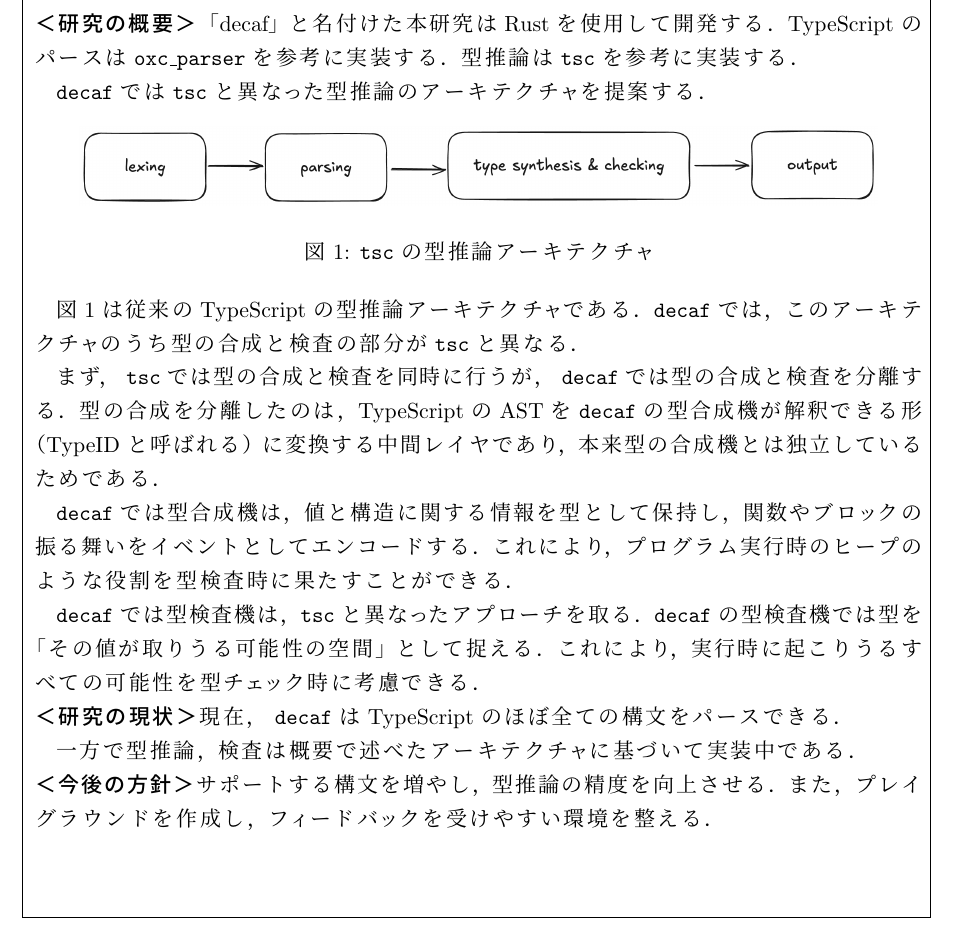
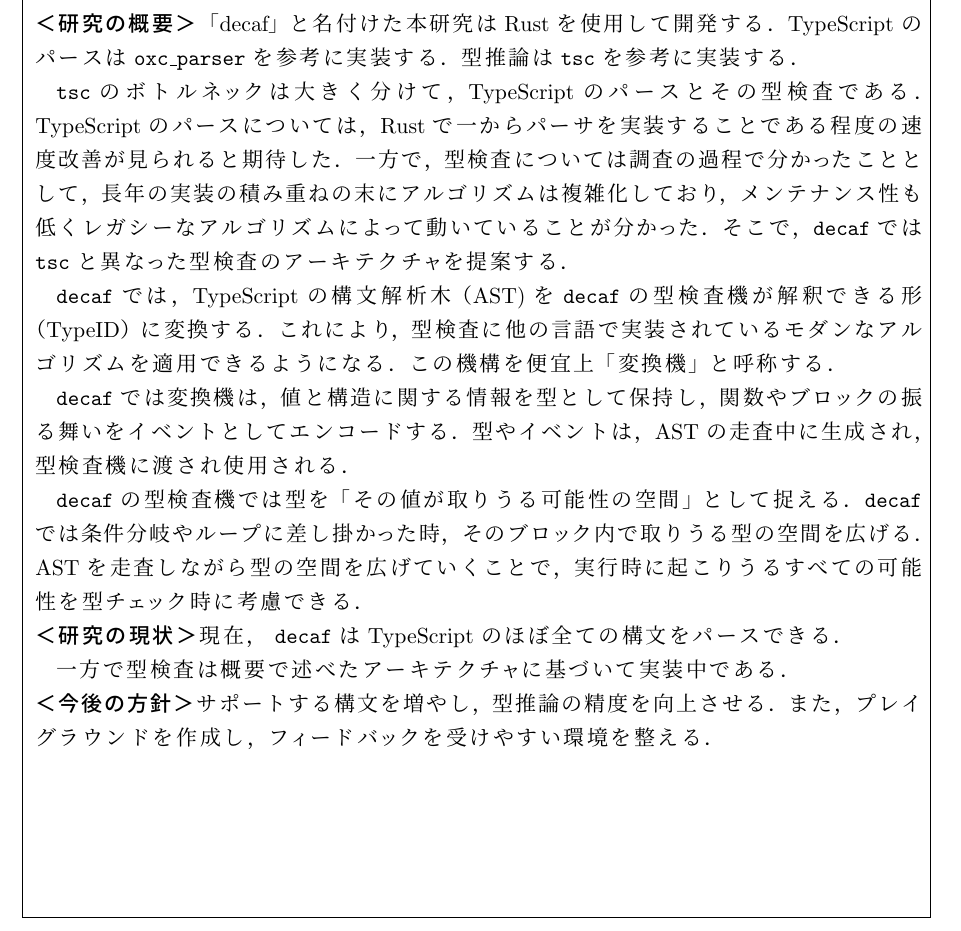
Before and after one commit to re-taro/decaf, a LaTeX document (paper/midterm_report/main.tex): part of the page, cut so that both start at the same text. The pictures show the PDF file paper/midterm_report/main.pdf that the author committed with the source.

Commit message:
fix: fix midterm_report (#24)
* wip

* fix: fix midterm_report

* fix: fix midterm_report

* ci: fix taplo ci

```diff
--- a/paper/midterm_report/main.tex
+++ b/paper/midterm_report/main.tex
@@ -31,33 +31,28 @@ language server や静的解析機で使用した際，\texttt{tsc} と比較し
 TypeScript のパースは \texttt{oxc\_parser} を参考に実装する．
 型推論は \texttt{tsc} を参考に実装する．
 
-\texttt{decaf} では \texttt{tsc} と異なった型推論のアーキテクチャを提案する．
+\texttt{tsc} のボトルネックは大きく分けて，TypeScript のパースとその型検査である．
+TypeScript のパースについては，Rust で一からパーサを実装することである程度の速度改善が見られると期待した．
+一方で，型検査については調査の過程で分かったこととして，長年の実装の積み重ねの末にアルゴリズムは複雑化しており，
+メンテナンス性も低くレガシーなアルゴリズムによって動いていることが分かった．
+そこで，\texttt{decaf} では \texttt{tsc} と異なった型検査のアーキテクチャを提案する．
 
-\begin{figure}[h]
-  \centering
-  \includegraphics[width=0.9\columnwidth]{figures/type_check_arch.png}
-  \caption{\texttt{tsc} の型推論アーキテクチャ}
-  \label{fig:type_check_arch}
-\end{figure}
+\texttt{decaf} では，TypeScript の構文解析木（AST) を \texttt{decaf}
+の型検査機が解釈できる形（TypeID）に変換する．
+これにより，型検査に他の言語で実装されているモダンなアルゴリズムを適用できるようになる．
+この機構を便宜上「変換機」と呼称する．
 
-図 \ref{fig:type_check_arch} は従来の TypeScript の型推論アーキテクチャである．
-\texttt{decaf} では，このアーキテクチャのうち型の合成と検査の部分が \texttt{tsc} と異なる．
+\texttt{decaf} では変換機は，値と構造に関する情報を型として保持し，関数やブロックの振る舞いをイベントとしてエンコードする．
+型やイベントは，AST の走査中に生成され，型検査機に渡され使用される．
 
-まず， \texttt{tsc} では型の合成と検査を同時に行うが， \texttt{decaf} では型の合成と検査を分離する．
-型の合成を分離したのは，TypeScript の AST を \texttt{decaf} の型合成機が解釈できる形（TypeID
-と呼ばれる）に変換する中間レイヤであり，本来型の合成機とは独立しているためである．
-
-\texttt{decaf} では型合成機は，値と構造に関する情報を型として保持し，関数やブロックの振る舞いをイベントとしてエンコードする．
-これにより，プログラム実行時のヒープのような役割を型検査時に果たすことができる．
-
-\texttt{decaf} では型検査機は，\texttt{tsc} と異なったアプローチを取る．
 \texttt{decaf} の型検査機では型を「その値が取りうる可能性の空間」として捉える．
-これにより，実行時に起こりうるすべての可能性を型チェック時に考慮できる．
+\texttt{decaf} では条件分岐やループに差し掛かった時，そのブロック内で取りうる型の空間を広げる．
+AST を走査しながら型の空間を広げていくことで，実行時に起こりうるすべての可能性を型チェック時に考慮できる．
 
 \paragraph{＜研究の現状＞}
 現在， \texttt{decaf} は TypeScript のほぼ全ての構文をパースできる．
 
-一方で型推論，検査は概要で述べたアーキテクチャに基づいて実装中である．
+一方で型検査は概要で述べたアーキテクチャに基づいて実装中である．
 
 \paragraph{＜今後の方針＞}
 サポートする構文を増やし，型推論の精度を向上させる．
```
Also changed, not shown: .github/workflows/ci.yml (+3 -3 lines), paper/midterm_report/figures/type_check_arch.png (deleted), paper/midterm_report/main.pdf.
